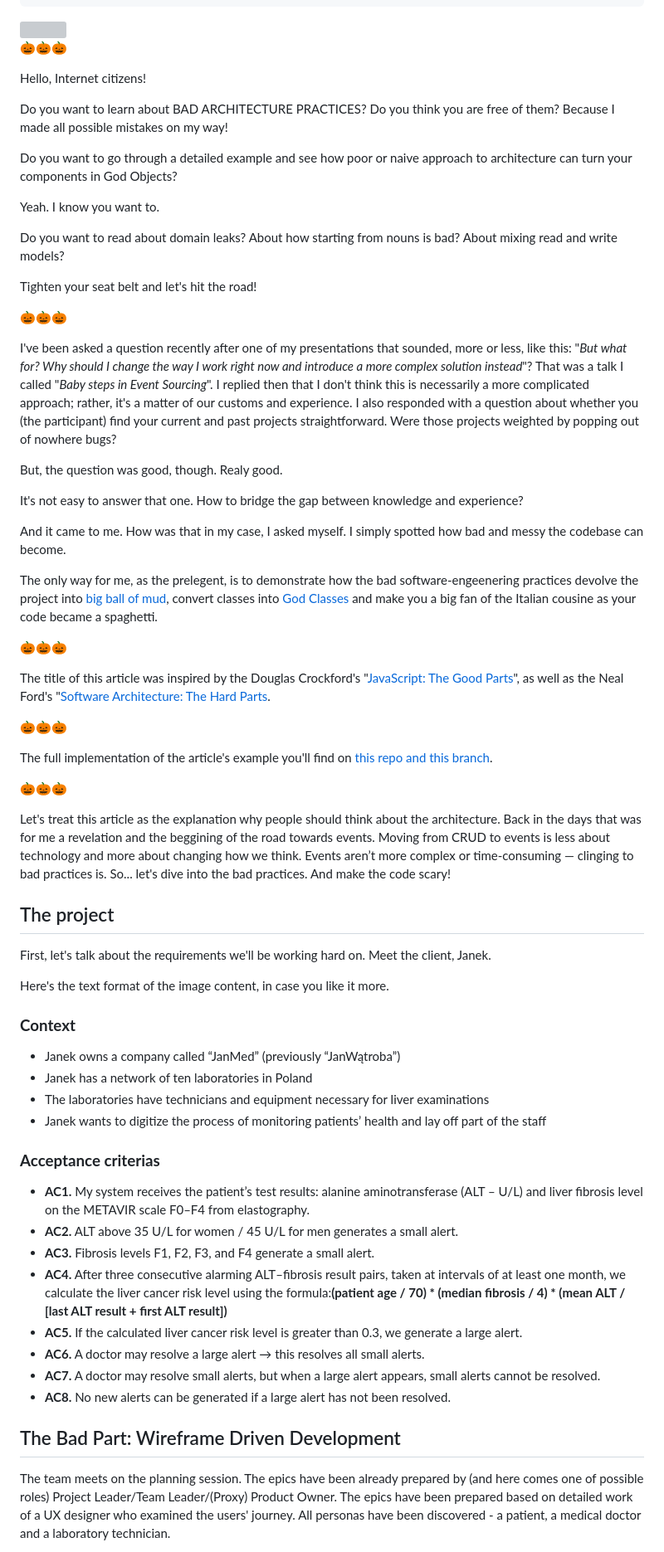
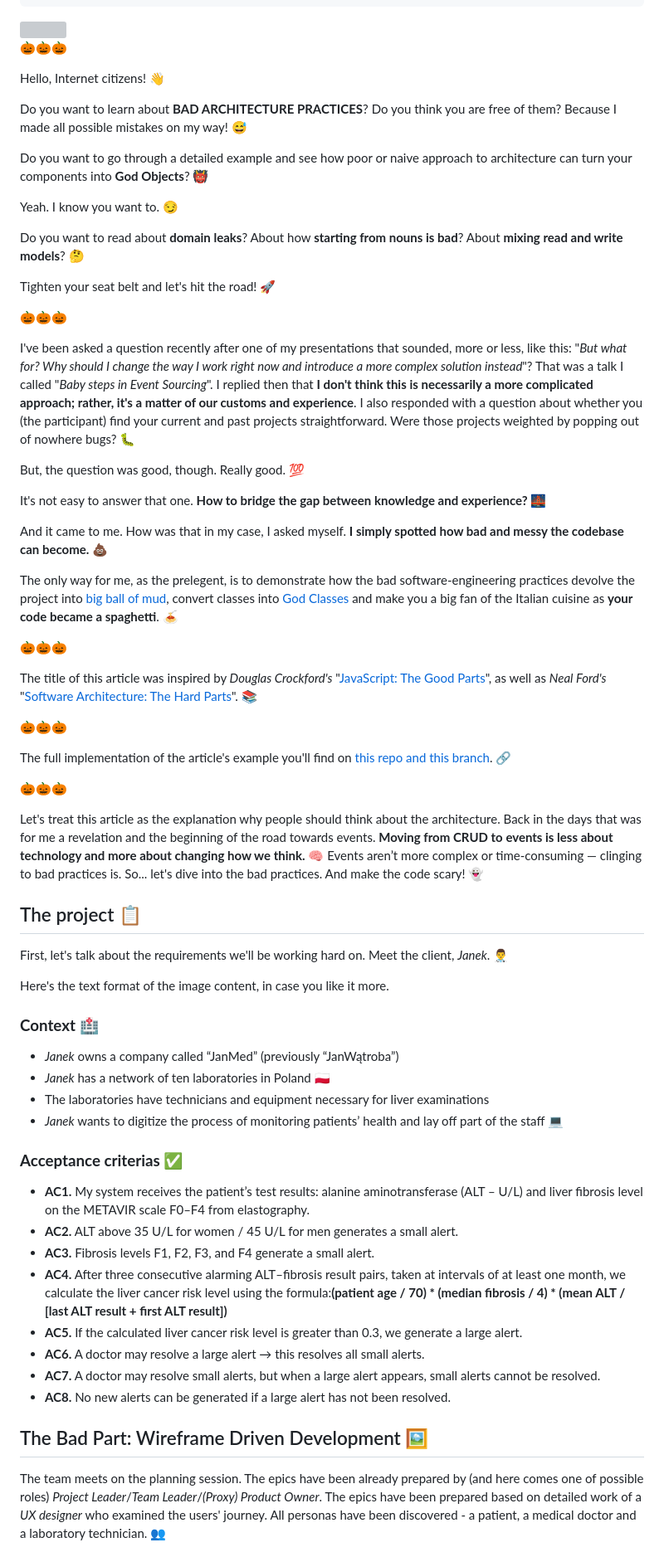
Before and after one commit to arturwojnar/blog, a Markdown page: articles/architecture-the-bad-parts.md, the part around one of its changes. Shown at 83% size. Drawn GitHub-style; grey boxes are pictures that could not be loaded.

```diff
--- a/articles/architecture-the-bad-parts.md
+++ b/articles/architecture-the-bad-parts.md
@@ -19,59 +19,59 @@ slug: architecture-the-bad-parts
 
 🎃🎃🎃
 
-Hello, Internet citizens!
+Hello, Internet citizens! 👋
 
-Do you want to learn about BAD ARCHITECTURE PRACTICES? Do you think you are free of them? Because I made all possible mistakes on my way!
+Do you want to learn about **BAD ARCHITECTURE PRACTICES**? Do you think you are free of them? Because I made all possible mistakes on my way! 😅
 
-Do you want to go through a detailed example and see how poor or naive approach to architecture can turn your components in God Objects?
+Do you want to go through a detailed example and see how poor or naive approach to architecture can turn your components into **God Objects**? 👹
 
-Yeah. I know you want to.
+Yeah. I know you want to. 😏
 
-Do you want to read about domain leaks? About how starting from nouns is bad? About mixing read and write models?
+Do you want to read about **domain leaks**? About how **starting from nouns is bad**? About **mixing read and write models**? 🤔
 
-Tighten your seat belt and let's hit the road!
+Tighten your seat belt and let's hit the road! 🚀
 
 🎃🎃🎃
 
-I've been asked a question recently after one of my presentations that sounded, more or less, like this: "_But what for? Why should I change the way I work right now and introduce a more complex solution instead_"? That was a talk I called "_Baby steps in Event Sourcing_". I replied then that I don't think this is necessarily a more complicated approach; rather, it's a matter of our customs and experience. I also responded with a question about whether you (the participant) find your current and past projects straightforward. Were those projects weighted by popping out of nowhere bugs?
+I've been asked a question recently after one of my presentations that sounded, more or less, like this: "_But what for? Why should I change the way I work right now and introduce a more complex solution instead_"? That was a talk I called "_Baby steps in Event Sourcing_". I replied then that **I don't think this is necessarily a more complicated approach; rather, it's a matter of our customs and experience**. I also responded with a question about whether you (the participant) find your current and past projects straightforward. Were those projects weighted by popping out of nowhere bugs? 🐛
 
-But, the question was good, though. Realy good.
+But, the question was good, though. Really good. 💯
 
-It's not easy to answer that one. How to bridge the gap between knowledge and experience?
+It's not easy to answer that one. **How to bridge the gap between knowledge and experience?** 🌉
 
-And it came to me. How was that in my case, I asked myself. I simply spotted how bad and messy the codebase can become.
+And it came to me. How was that in my case, I asked myself. **I simply spotted how bad and messy the codebase can become.** 💩
 
-The only way for me, as the prelegent, is to demonstrate how the bad software-engeenering practices devolve the project into [big ball of mud](https://dev.to/m_midas/big-ball-of-mud-understanding-the-antipattern-and-how-to-avoid-it-2i), convert classes into [God Classes](https://dev.to/wallacefreitas/understanding-god-objects-in-object-oriented-programming-5636) and make you a big fan of the Italian cousine as your code became a spaghetti.
+The only way for me, as the prelegent, is to demonstrate how the bad software-engineering practices devolve the project into [big ball of mud](https://dev.to/m_midas/big-ball-of-mud-understanding-the-antipattern-and-how-to-avoid-it-2i), convert classes into [God Classes](https://dev.to/wallacefreitas/understanding-god-objects-in-object-oriented-programming-5636) and make you a big fan of the Italian cuisine as **your code became a spaghetti**. 🍝
 
 
 🎃🎃🎃
 
-The title of this article was inspired by the Douglas Crockford's "[JavaScript: The Good Parts](https://www.oreilly.com/library/view/javascript-the-good/9780596517748/)", as well as the Neal Ford's "[Software Architecture: The Hard Parts](https://www.oreilly.com/library/view/software-architecture-the/9781492086888/).
+The title of this article was inspired by _Douglas Crockford's_ "[JavaScript: The Good Parts](https://www.oreilly.com/library/view/javascript-the-good/9780596517748/)", as well as _Neal Ford's_ "[Software Architecture: The Hard Parts](https://www.oreilly.com/library/view/software-architecture-the/9781492086888/)". 📚
 
 🎃🎃🎃
 
-The full implementation of the article's example you'll find on [this repo and this branch](https://github.com/arturwojnar/alerting-app-example/blob/no-design).
+The full implementation of the article's example you'll find on [this repo and this branch](https://github.com/arturwojnar/alerting-app-example/blob/no-design). 🔗
 
 🎃🎃🎃
 
-Let's treat this article as the explanation why people should think about the architecture. Back in the days that was for me a revelation and the beggining of the road towards events. Moving from CRUD to events is less about technology and more about changing how we think. Events aren’t more complex or time-consuming — clinging to bad practices is. So... let's dive into the bad practices. And make the code scary!
+Let's treat this article as the explanation why people should think about the architecture. Back in the days that was for me a revelation and the beginning of the road towards events. **Moving from CRUD to events is less about technology and more about changing how we think.** 🧠 Events aren’t more complex or time-consuming — clinging to bad practices is. So... let's dive into the bad practices. And make the code scary! 👻
 
-## The project
+## The project 📋
 
-First, let's talk about the requirements we'll be working hard on. Meet the client, Janek.
+First, let's talk about the requirements we'll be working hard on. Meet the client, _Janek_. 👨‍⚕️
 
 <article-image src="/public/articles/architecture-the-bad-parts/requirements.webp" label="Image 1. Business context and acceptance criterias."></article-image>
 
 Here's the text format of the image content, in case you like it more.
 
-### **Context**
+### **Context** 🏥
 
--   Janek owns a company called “JanMed” (previously “JanWątroba”)
--   Janek has a network of ten laboratories in Poland
+-   _Janek_ owns a company called “JanMed” (previously “JanWątroba”)
+-   _Janek_ has a network of ten laboratories in Poland 🇵🇱
 -   The laboratories have technicians and equipment necessary for liver examinations
--   Janek wants to digitize the process of monitoring patients’ health and lay off part of the staff
+-   _Janek_ wants to digitize the process of monitoring patients’ health and lay off part of the staff 💻
 
-### **Acceptance criterias**
+### **Acceptance criterias** ✅
 
 -   **AC1.** My system receives the patient’s test results: alanine aminotransferase (ALT – U/L) and liver fibrosis level on the METAVIR scale F0–F4 from elastography.
 -   **AC2.** ALT above 35 U/L for women / 45 U/L for men generates a small alert.
@@ -82,7 +82,7 @@ Here's the text format of the image content, in case you like it more.
 -   **AC7.** A doctor may resolve small alerts, but when a large alert appears, small alerts cannot be resolved.
 -   **AC8.** No new alerts can be generated if a large alert has not been resolved.
 
-## The Bad Part: Wireframe Driven Development
+## The Bad Part: Wireframe Driven Development 🖼️
 
-The team meets on the planning session. The epics have been already prepared by (and here comes one of possible roles) Project Leader/Team Leader/(Proxy) Product Owner. The epics have been prepared based on detailed work of a UX designer who examined the users' journey. All personas have been discovered - a patient, a medical doctor and a laboratory technician.
+The team meets on the planning session. The epics have been already prepared by (and here comes one of possible roles) _Project Leader_/_Team Leader_/_(Proxy) Product Owner_. The epics have been prepared based on detailed work of a _UX designer_ who examined the users' journey. All personas have been discovered - a patient, a medical doctor and a laboratory technician. 👥
 
```
Also changed, not shown: other parts of articles/architecture-the-bad-parts.md (+52 -77 lines).
